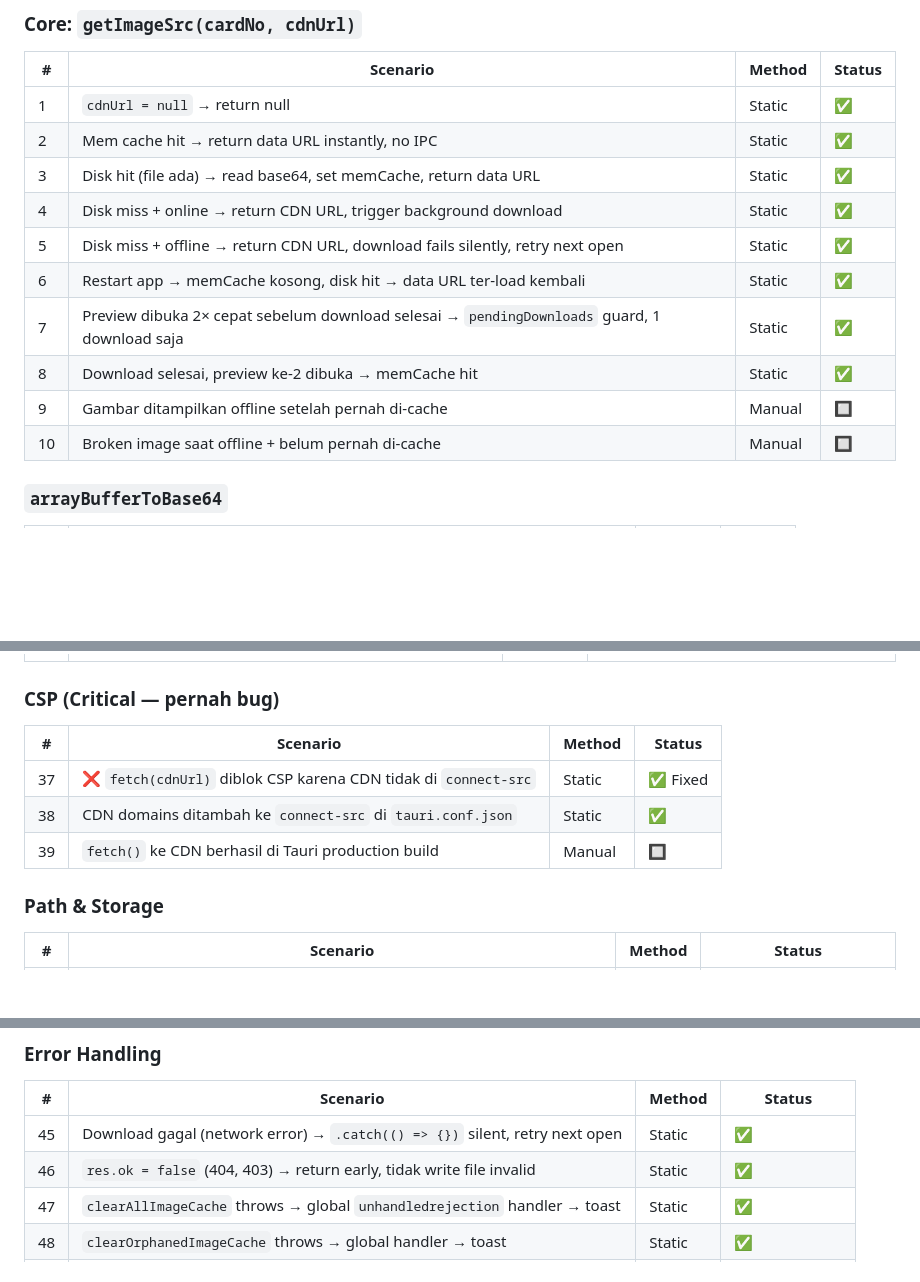
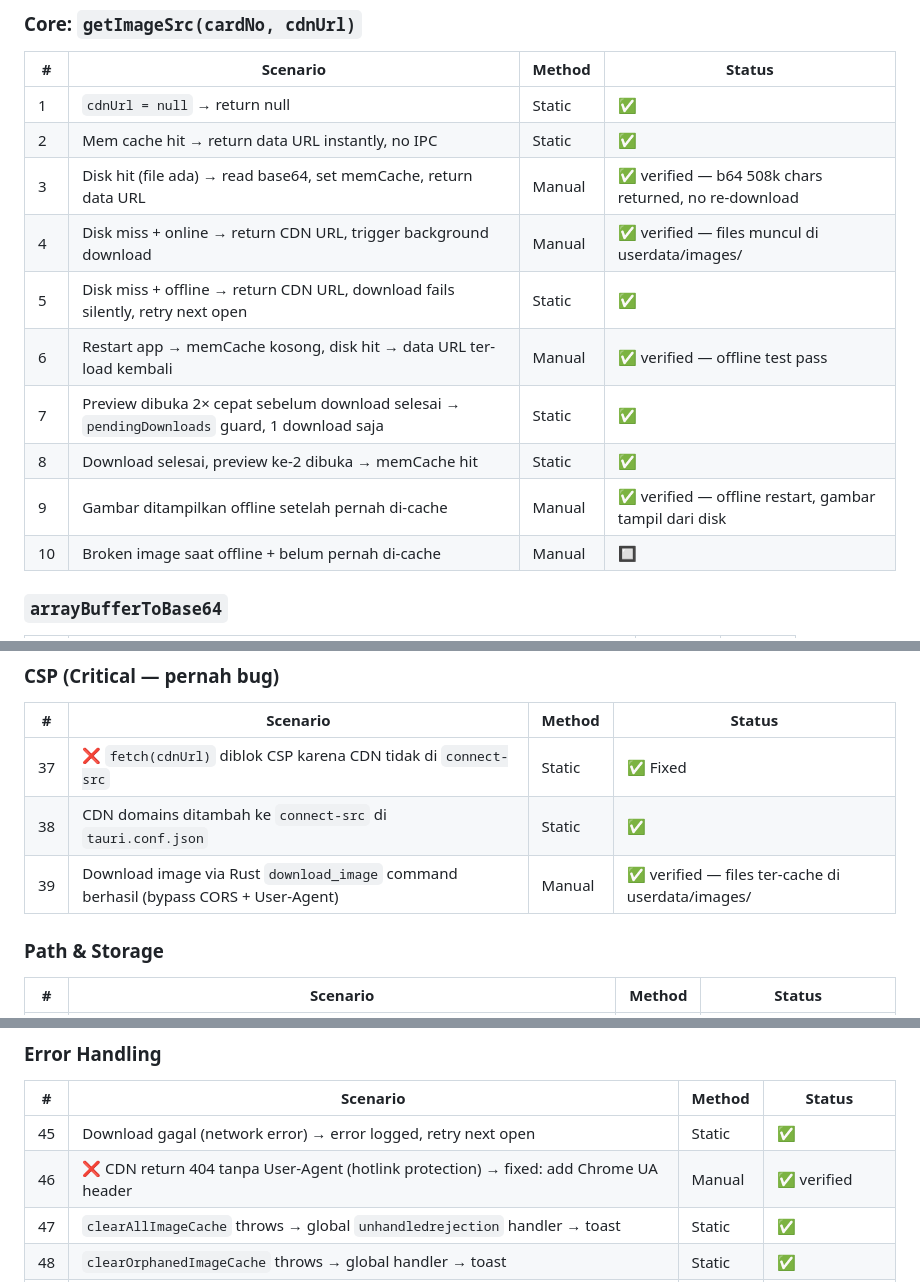
Before and after one commit to nerif7/vg_collection_tauri, a Markdown page: test.md, 3 parts joined by grey strips. Drawn GitHub-style; blank space fills up the shorter version.

Commit message:
test.md: mark #3,4,6,9,39,46 as verified from manual testing
Confirmed working: disk cache read (b64 returned, no re-download), first
download creates files in userdata/images/, offline restart shows cached
images. Root cause of 404s documented: CDN hotlink protection blocks
non-browser User-Agents with fake 404 (fixed with Chrome UA header).

Co-Authored-By: Claude Sonnet 4.6 <noreply@anthropic.com>

```diff
--- a/test.md
+++ b/test.md
@@ -17,13 +17,13 @@ Dokumen ini merekap semua test case yang sudah diverifikasi, supaya tidak ada ya
 |---|---|---|---|
 | 1 | `cdnUrl = null` → return null | Static | ✅ |
 | 2 | Mem cache hit → return data URL instantly, no IPC | Static | ✅ |
-| 3 | Disk hit (file ada) → read base64, set memCache, return data URL | Static | ✅ |
-| 4 | Disk miss + online → return CDN URL, trigger background download | Static | ✅ |
+| 3 | Disk hit (file ada) → read base64, set memCache, return data URL | Manual | ✅ verified — b64 508k chars returned, no re-download |
+| 4 | Disk miss + online → return CDN URL, trigger background download | Manual | ✅ verified — files muncul di userdata/images/ |
 | 5 | Disk miss + offline → return CDN URL, download fails silently, retry next open | Static | ✅ |
-| 6 | Restart app → memCache kosong, disk hit → data URL ter-load kembali | Static | ✅ |
+| 6 | Restart app → memCache kosong, disk hit → data URL ter-load kembali | Manual | ✅ verified — offline test pass |
 | 7 | Preview dibuka 2× cepat sebelum download selesai → `pendingDownloads` guard, 1 download saja | Static | ✅ |
 | 8 | Download selesai, preview ke-2 dibuka → memCache hit | Static | ✅ |
-| 9 | Gambar ditampilkan offline setelah pernah di-cache | Manual | 🔲 |
+| 9 | Gambar ditampilkan offline setelah pernah di-cache | Manual | ✅ verified — offline restart, gambar tampil dari disk |
 | 10 | Broken image saat offline + belum pernah di-cache | Manual | 🔲 |
 
 ### `arrayBufferToBase64`
@@ -83,7 +83,7 @@ Dokumen ini merekap semua test case yang sudah diverifikasi, supaya tidak ada ya
 |---|---|---|---|
 | 37 | ❌ `fetch(cdnUrl)` diblok CSP karena CDN tidak di `connect-src` | Static | ✅ Fixed |
 | 38 | CDN domains ditambah ke `connect-src` di `tauri.conf.json` | Static | ✅ |
-| 39 | `fetch()` ke CDN berhasil di Tauri production build | Manual | 🔲 |
+| 39 | Download image via Rust `download_image` command berhasil (bypass CORS + User-Agent) | Manual | ✅ verified — files ter-cache di userdata/images/ |
 
 ### Path & Storage
 
@@ -99,8 +99,8 @@ Dokumen ini merekap semua test case yang sudah diverifikasi, supaya tidak ada ya
 
 | # | Scenario | Method | Status |
 |---|---|---|---|
-| 45 | Download gagal (network error) → `.catch(() => {})` silent, retry next open | Static | ✅ |
-| 46 | `res.ok = false` (404, 403) → return early, tidak write file invalid | Static | ✅ |
+| 45 | Download gagal (network error) → error logged, retry next open | Static | ✅ |
+| 46 | ❌ CDN return 404 tanpa User-Agent (hotlink protection) → fixed: add Chrome UA header | Manual | ✅ verified |
 | 47 | `clearAllImageCache` throws → global `unhandledrejection` handler → toast | Static | ✅ |
 | 48 | `clearOrphanedImageCache` throws → global handler → toast | Static | ✅ |
 | 49 | File rusak/truncated di disk → broken image, user bisa manual clear | Static | ✅ (acceptable) |
```
Also changed, not shown: other parts of test.md (+1 -1 lines).
